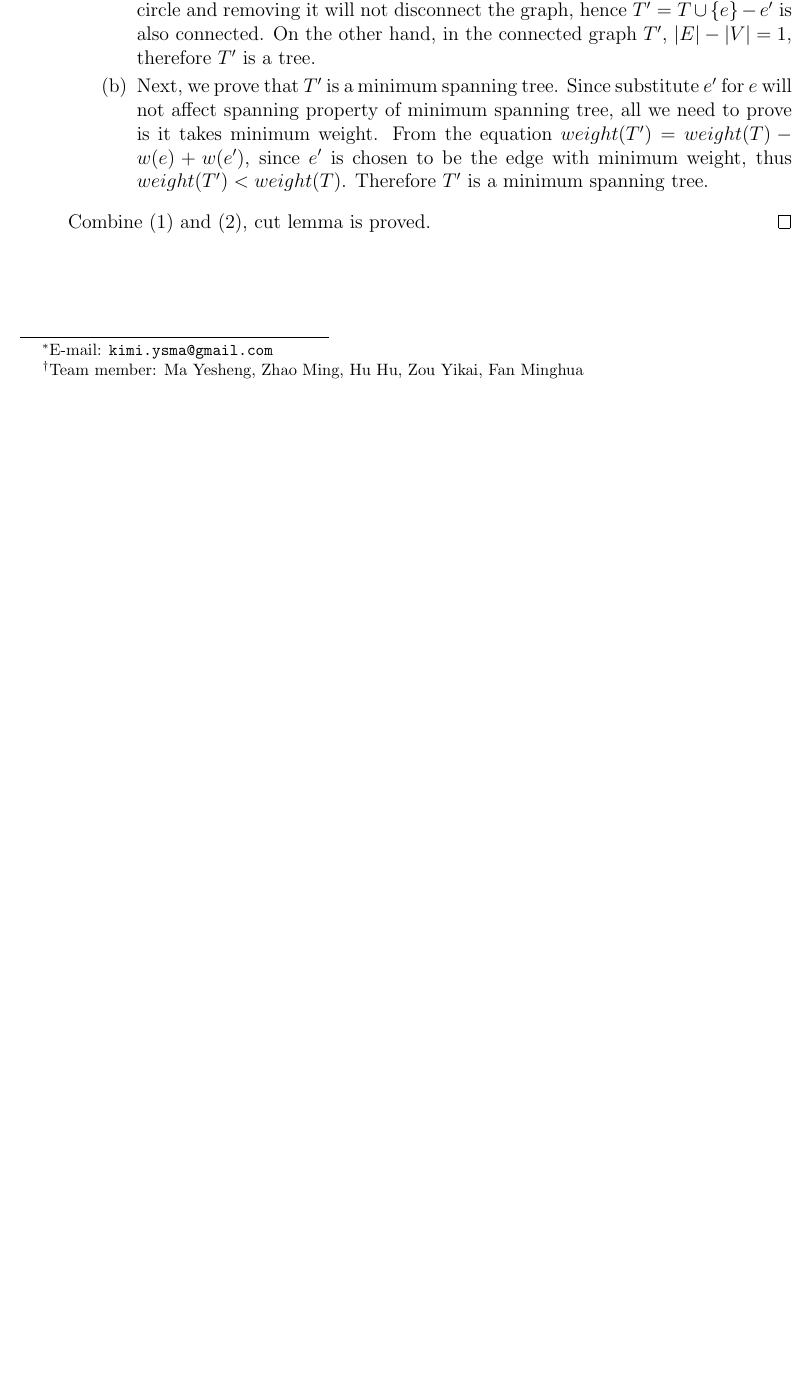
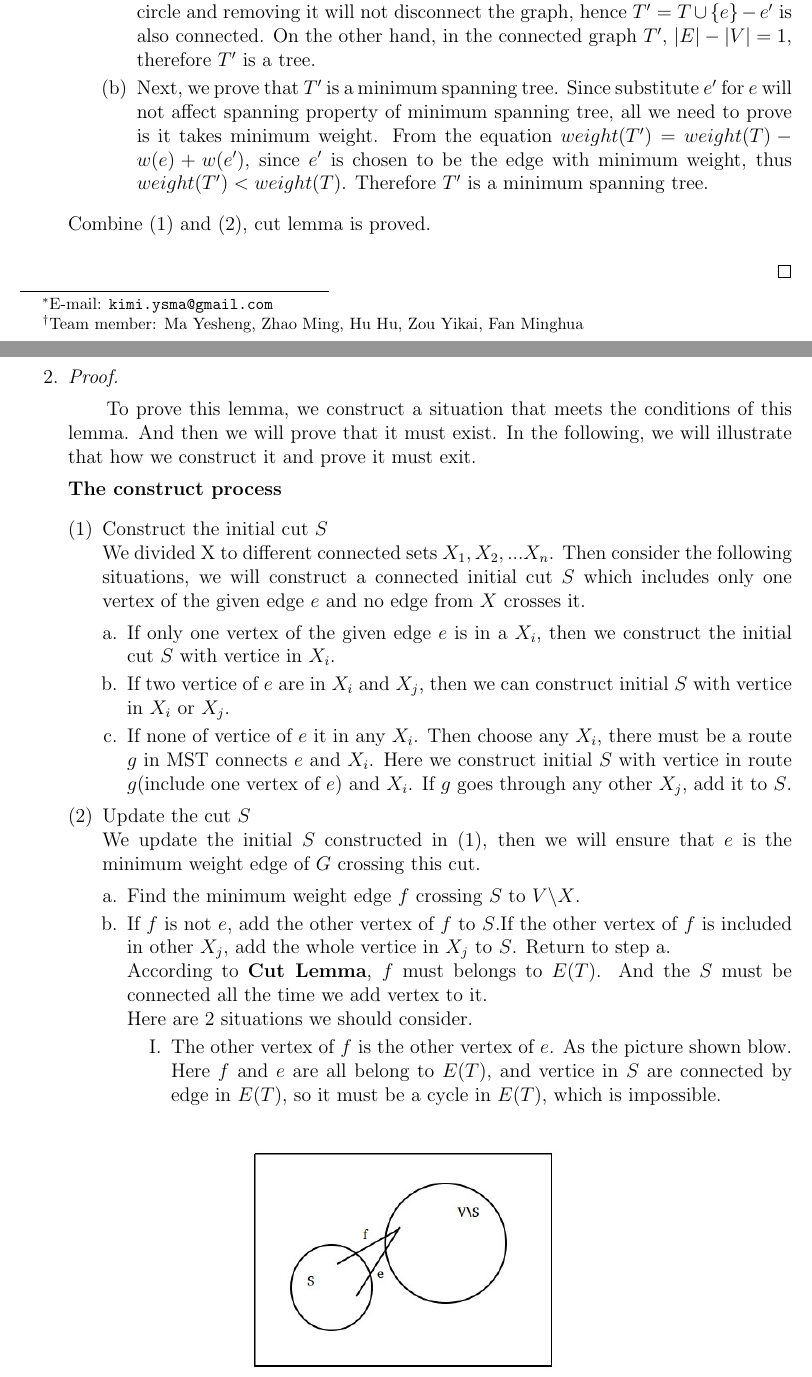
Before and after one commit to yeshengm/CS214-team-nogg, a LaTeX document (sol/sol3/sol3.tex): part of the page before the commit and two parts of pages 1 and 2 of 3 after it, the two joined at a grey line, cut so that both start at the same text, the shorter picture padded with empty space. Compiled offline with pdfLaTeX.

Commit message:
finish ex1.2

```diff
--- a/sol/sol3/sol3.tex
+++ b/sol/sol3/sol3.tex
@@ -101,4 +101,34 @@ Suppose edge set $X$ is good, pick any vertex set $S\subseteq V$ s.t. there is n
 
 	\end{enumerate}
 \end{enumerate}
-Combine (1) and (2), cut lemma is proved.
+Combine (1) and (2), cut lemma is proved.\\\\
+\end{proof}
+
+\item
+\begin{proof}
+	\mbox{ }
+
+	\qquad To prove this lemma, we construct a situation that meets the conditions of this lemma. And then we will prove that it must exist. In the following, we will illustrate that how we construct it and prove it must exit.
+
+	\textbf{The construct process}
+	\begin{enumerate}[(1)]
+		\item Construct the initial cut $S$\\
+		We divided X to different connected sets $X_1,X_2,...X_n$. Then consider the following situations, we will construct a connected initial cut $S$ which includes only one vertex of the given edge $e$ and no edge from $X$ crosses it.
+		\begin{enumerate}[a.]
+			\item If only one vertex of the given edge $e$ is in a $X_i$, then we construct the initial cut $S$ with vertice in $X_i$.
+			\item If two vertice of $e$ are in $X_i$ and $X_j$, then we can construct initial $S$ with vertice in $X_i$ or $X_j$.
+			\item If none of vertice of $e$ it in any $X_i$. Then choose any $X_i$, there must be a route $g$ in MST connects $e$ and $X_i$. Here we construct initial $S$ with vertice in route $g$(include one vertex of $e$) and $X_i$. If $g$ goes through any other $X_j$, add it to $S$.
+		\end{enumerate}
+		\item Update the cut $S$\\
+		We update the initial $S$ constructed in (1), then we will ensure that $e$ is the minimum weight edge of $G$ crossing this cut.
+		\begin{enumerate}[a.]
+			\item Find the minimum weight edge $f$ crossing $S$ to $V\backslash X$.
+			\item If $f$ is not $e$, add the other vertex of $f$ to $S$.If the other vertex of $f$ is included in other $X_j$, add the whole vertice in $X_j$ to $S$. Return to step a.\\
+			According to \textbf{Cut Lemma}, $f$ must belongs to $E(T)$. And the $S$ must be connected all the time we add vertex to it. \\
+			Here are 2 situations we should consider.
+			\begin{enumerate}[I.]
+				\item The other vertex of $f$ is the other vertex of $e$. As the picture shown blow. Here $f$ and $e$ are all belong to $E(T)$, and vertice in $S$ are connected by edge in $E(T)$, so it must be a cycle in $E(T)$, which is impossible.
+				\begin{figure}[H]
+					\center
+					\includegraphics[width=0.6\linewidth]{p1.jpg}\vspace{-5pt}\nonumber
+				\end{figure}
@@ -104,0 +139 @@ Combine (1) and (2), cut lemma is proved.
+				\end{figure}
```
Also changed, not shown: sol/sol3/p1.jpg (added), sol/sol3/p2.jpg (added), sol/sol3/sol3.pdf, sol/sol3/sol3.tex (10 more changed lines).
